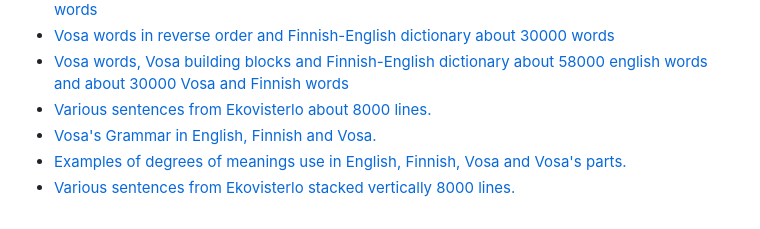
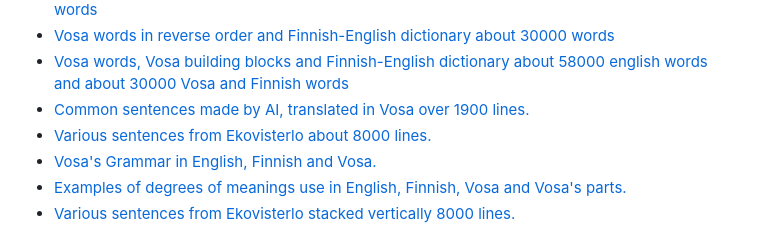
Before and after one commit to VeikkoPyh/Vosa-tevos, a Markdown page: README.md, the part around the change. GitHub-like rendering.

```diff
--- a/README.md
+++ b/README.md
@@ -24,6 +24,7 @@ Dictionaries and Vosa texts for downloading and using in learning, for evaluatio
     <li><a href="VosaInLengthVosaPartsFinnishEnglish30000.txt">Vosa words in length order and Vosa building blocks English-Finnish dictionary about 30000 words</a></li>
     <li><a href="VosaReverseVosaPartsFinnishEnglish30000.txt">Vosa words in reverse order and Finnish-English  dictionary about 30000 words</a></li>
     <li><a href="VosaVosaPartsFinnishEnglishSL58000.txt">Vosa words, Vosa building blocks and Finnish-English  dictionary about 58000 english words and about 30000 Vosa and Finnish words</a></li>
+    <li><a href="CommonSentences1900EnglishFinnishVosa.txt">Common sentences made by AI, translated in Vosa over 1900 lines.</a></li>
      <li><a href="English_Finnish_Vosa_SentencesAbout8000.txt">Various sentences from Ekovisterlo about 8000 lines.</a></li>
       <li><a href="VosaGrammarEnglishFinnishVosa.txt">Vosa's Grammar in English, Finnish and Vosa.</a></li>
     <li><a href="DegreesOfMeaningsUseInVosa.txt">Examples of degrees of meanings use in English, Finnish, Vosa and Vosa's parts.</a></li>
```
